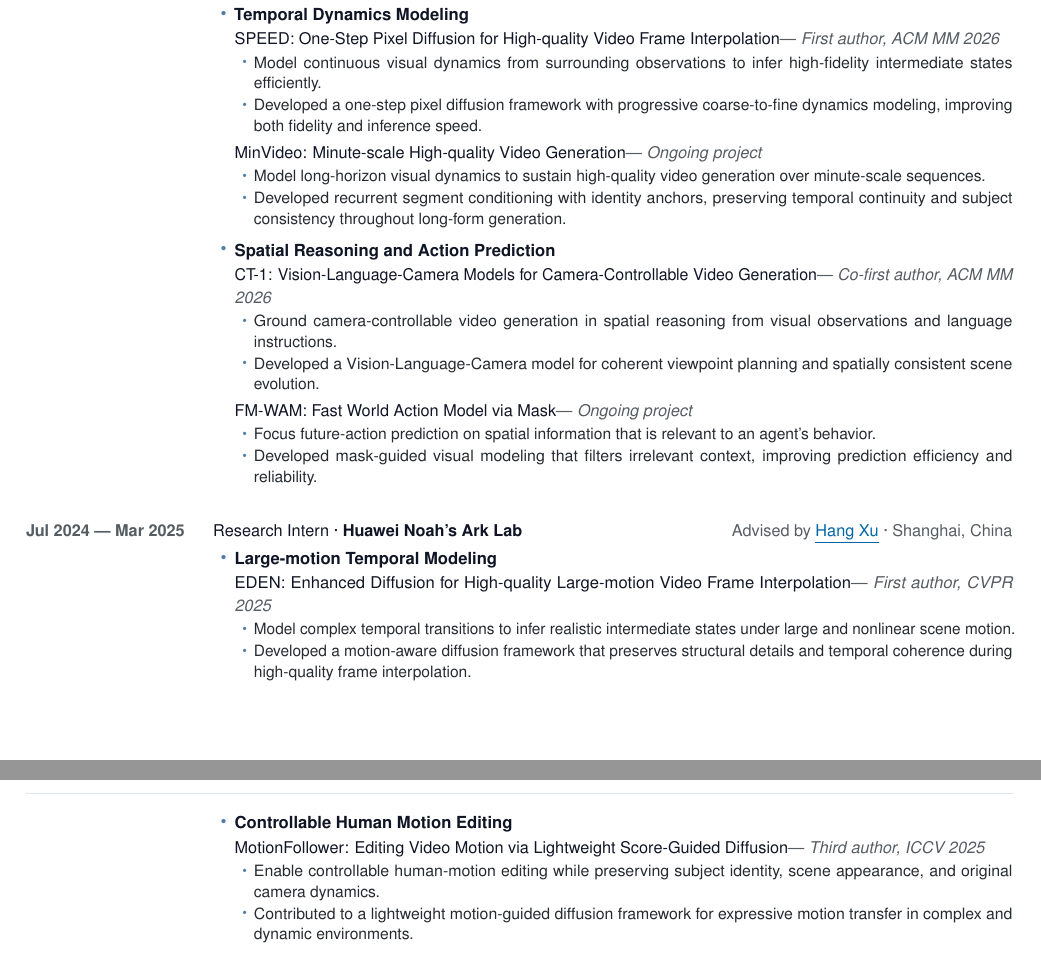
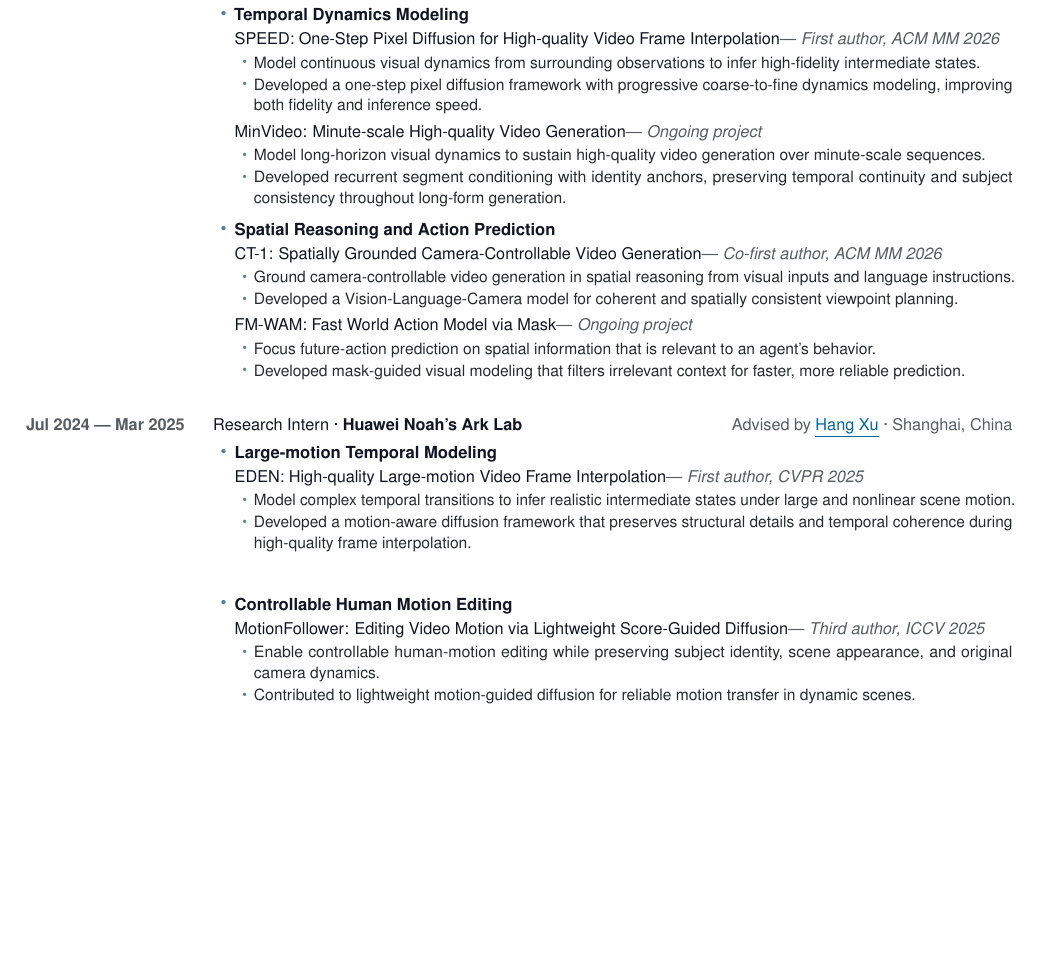
Before and after one commit to bbldCVer/bbldCVer.github.io, a LaTeX CV (CV_Zihao_Zhang_en.tex): two parts of pages 1 and 2 of 2 before the commit and part of page 1 of 2 after it, the two joined at a grey line, cut so that both start at the same text, the shorter picture padded with empty space. Compiled offline with pdfLaTeX.

Commit message:
Refine CV line wrapping

```diff
--- a/CV_Zihao_Zhang_en.tex
+++ b/CV_Zihao_Zhang_en.tex
@@ -261,7 +261,7 @@ partopsep=0pt
       {First author, ACM MM 2026}
       {\begin{Contributions}
         \item Model continuous visual dynamics from surrounding observations
-        to infer high-fidelity intermediate states efficiently.
+        to infer high-fidelity intermediate states.
         \item Developed a one-step pixel diffusion framework with
         progressive coarse-to-fine dynamics modeling, improving both
         fidelity and inference speed.
@@ -284,14 +284,13 @@ partopsep=0pt
     \vspace{0.6pt}
 
     \ThemeProject
-      {CT-1: Vision-Language-Camera Models for Camera-Controllable Video
-      Generation}
+      {CT-1: Spatially Grounded Camera-Controllable Video Generation}
       {Co-first author, ACM MM 2026}
       {\begin{Contributions}
         \item Ground camera-controllable video generation in spatial
-        reasoning from visual observations and language instructions.
-        \item Developed a Vision-Language-Camera model for coherent
-        viewpoint planning and spatially consistent scene evolution.
+        reasoning from visual inputs and language instructions.
+        \item Developed a Vision-Language-Camera model for coherent and
+        spatially consistent viewpoint planning.
       \end{Contributions}}
 
     \ThemeProject
@@ -299,7 +298,7 @@ partopsep=0pt
       {Ongoing project}
       {\begin{Contributions}
         \item Focus future-action prediction on spatial information that is relevant to an agent's behavior.
-        \item Developed mask-guided visual modeling that filters irrelevant context, improving prediction efficiency and reliability.
+        \item Developed mask-guided visual modeling that filters irrelevant context for faster, more reliable prediction.
       \end{Contributions}}
 
   \end{ResearchThemeList}
@@ -320,7 +319,7 @@ partopsep=0pt
     \vspace{0.6pt}
 
     \ThemeProject
-      {EDEN: Enhanced Diffusion for High-quality Large-motion Video Frame Interpolation}
+      {EDEN: High-quality Large-motion Video Frame Interpolation}
       {First author, CVPR 2025}
       {\begin{Contributions}
         \item Model complex temporal transitions to infer realistic
@@ -342,7 +341,7 @@ partopsep=0pt
       {\begin{Contributions}
         \item Enable controllable human-motion editing while preserving
         subject identity, scene appearance, and original camera dynamics.
-        \item Contributed to a lightweight motion-guided diffusion framework for expressive motion transfer in complex and dynamic environments.
+        \item Contributed to lightweight motion-guided diffusion for reliable motion transfer in dynamic scenes.
       \end{Contributions}}
 
   \end{ResearchThemeList}
```
Also changed, not shown: CV_Zihao_Zhang_en.pdf, CV_Zihao_Zhang_en.tex (2 more changed lines), 1 other file.
